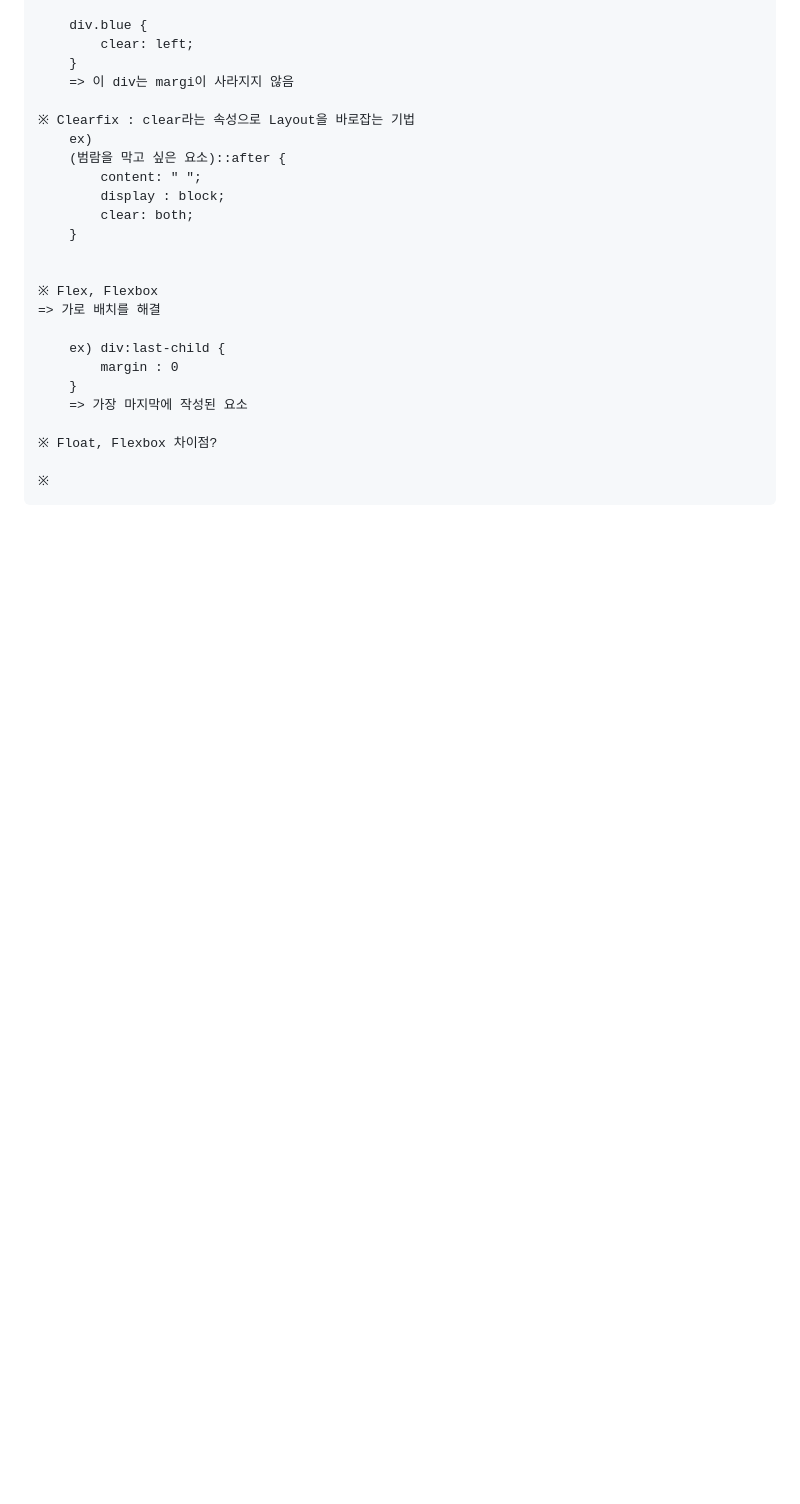
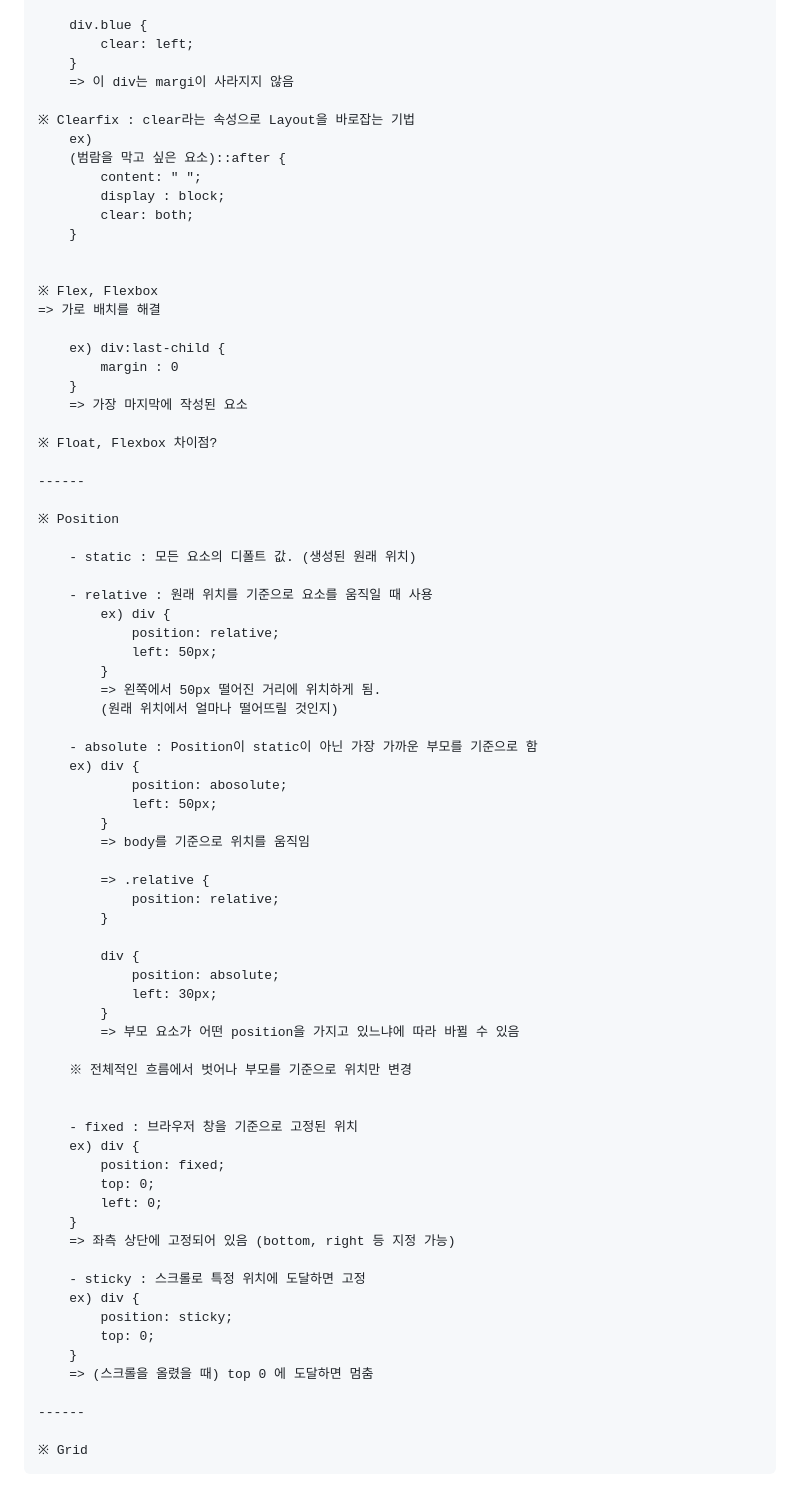
Before and after one commit to kkb00714/Frontend_Lecture, a Markdown page: README.md, the part around the change. Rendered like a GitHub page; blank space fills up the shorter version.

Commit message:
[#24 UPDATE] CSS on the Next Level (4)

```diff
--- a/README.md
+++ b/README.md
@@ -539,4 +539,55 @@
 
     ※ Float, Flexbox 차이점?
 
-    ※
+    ------
+
+    ※ Position
+
+        - static : 모든 요소의 디폴트 값. (생성된 원래 위치)
+
+        - relative : 원래 위치를 기준으로 요소를 움직일 때 사용
+            ex) div {
+                position: relative;
+                left: 50px;
+            }
+            => 왼쪽에서 50px 떨어진 거리에 위치하게 됨.
+            (원래 위치에서 얼마나 떨어뜨릴 것인지)
+
+        - absolute : Position이 static이 아닌 가장 가까운 부모를 기준으로 함
+        ex) div {
+                position: abosolute;
+                left: 50px;
+            }
+            => body를 기준으로 위치를 움직임
+
+            => .relative {
+                position: relative;
+            }
+
+            div {
+                position: absolute;
+                left: 30px;
+            }
+            => 부모 요소가 어떤 position을 가지고 있느냐에 따라 바뀔 수 있음
+
+        ※ 전체적인 흐름에서 벗어나 부모를 기준으로 위치만 변경
+
+
+        - fixed : 브라우저 창을 기준으로 고정된 위치
+        ex) div {
+            position: fixed;
+            top: 0;
+            left: 0;
+        }
+        => 좌측 상단에 고정되어 있음 (bottom, right 등 지정 가능)
+
+        - sticky : 스크롤로 특정 위치에 도달하면 고정
+        ex) div {
+            position: sticky;
+            top: 0;
+        }
+        => (스크롤을 올렸을 때) top 0 에 도달하면 멈춤
+
+    ------
+
+    ※ Grid
```
